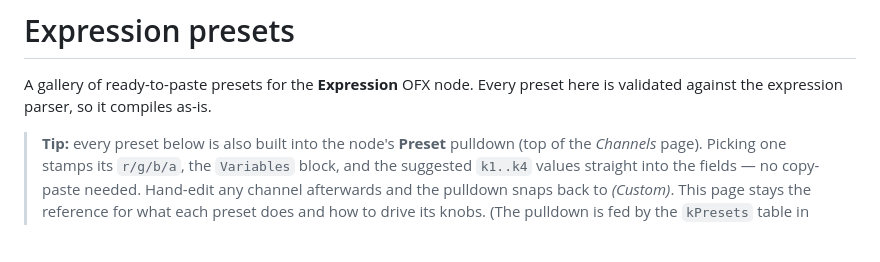
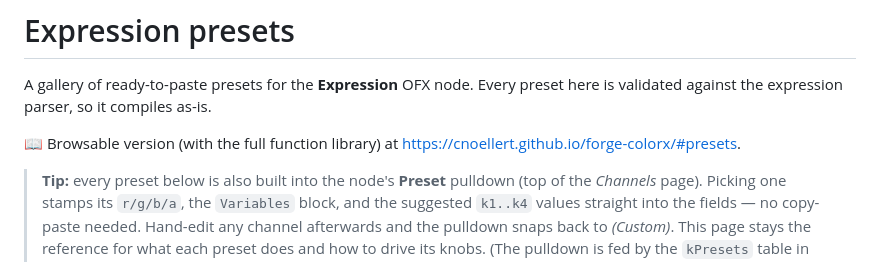
Before and after one commit to cnoellert/forge-colorx, a Markdown page: PRESETS.md, the part around the change. GitHub-like rendering; blank space fills up the shorter version.

```diff
--- a/PRESETS.md
+++ b/PRESETS.md
@@ -2,6 +2,9 @@
 
 A gallery of ready-to-paste presets for the **Expression** OFX node. Every preset
 here is validated against the expression parser, so it compiles as-is.
+
+📖 Browsable version (with the full function library) at
+<https://cnoellert.github.io/forge-colorx/#presets>.
 
 > **Tip:** every preset below is also built into the node's **Preset** pulldown (top
 > of the *Channels* page). Picking one stamps its `r/g/b/a`, the `Variables` block,
```
Also changed, not shown: ofx/Expression/README.md (+4 -0 lines).
